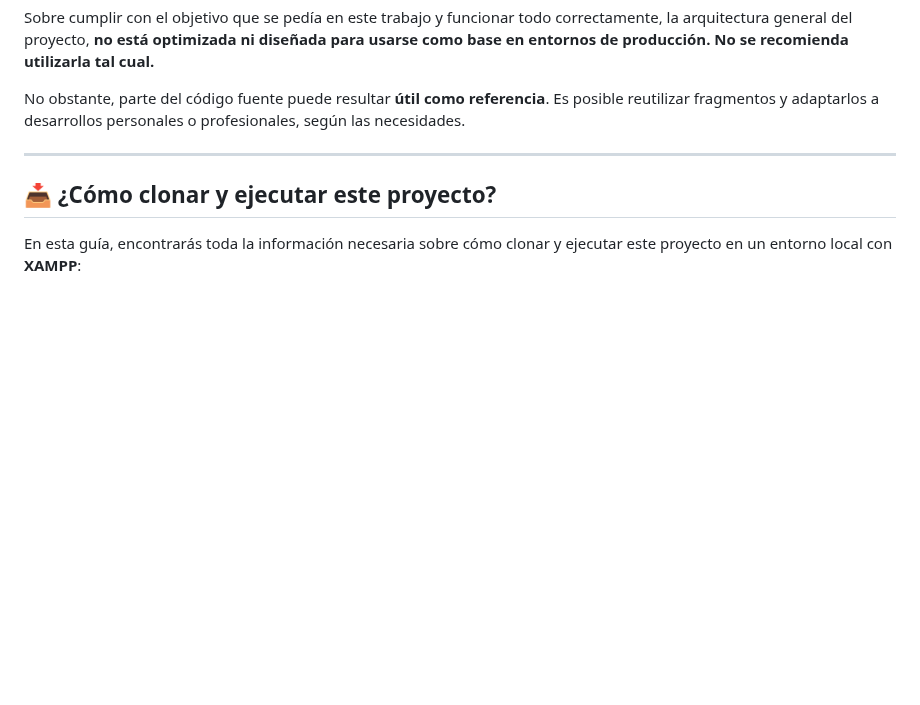
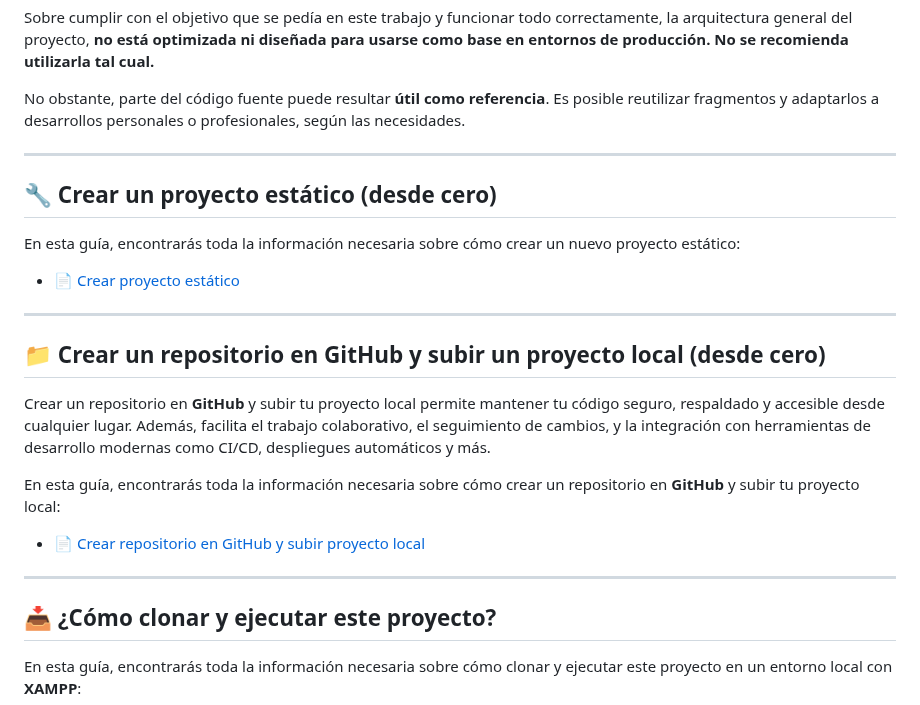
Before and after one commit to tejada1970/trabajo-php-curso-masterd, a Markdown page: README.md, the part around the change. Drawn GitHub-style; blank space fills up the shorter version.

Commit message:
Actualizar README

```diff
--- a/README.md
+++ b/README.md
@@ -79,6 +79,24 @@ No obstante, parte del código fuente puede resultar **útil como referencia**.
 
 ---
 
+## 🔧 Crear un proyecto estático (desde cero)
+
+En esta guía, encontrarás toda la información necesaria sobre cómo crear un nuevo proyecto estático:
+
+- 📄 [Crear proyecto estático](https://github.com/tejada1970/guias-desarrollo/blob/master/crear/crear-proyecto-estatico.md)
+
+---
+
+## 📁 Crear un repositorio en GitHub y subir un proyecto local (desde cero)
+
+Crear un repositorio en **GitHub** y subir tu proyecto local permite mantener tu código seguro, respaldado y accesible desde cualquier lugar. Además, facilita el trabajo colaborativo, el seguimiento de cambios, y la integración con herramientas de desarrollo modernas como CI/CD, despliegues automáticos y más.
+
+En esta guía, encontrarás toda la información necesaria sobre cómo crear un repositorio en **GitHub** y subir tu proyecto local:
+
+- 📄 [Crear repositorio en GitHub y subir proyecto local](https://github.com/tejada1970/guias-desarrollo/blob/master/crear/crear-repositorio-github-subir-proyecto.md)
+
+---
+
 ## 📥 ¿Cómo clonar y ejecutar este proyecto?
 
 En esta guía, encontrarás toda la información necesaria sobre cómo clonar y ejecutar este proyecto en un entorno local con **XAMPP**:
```
